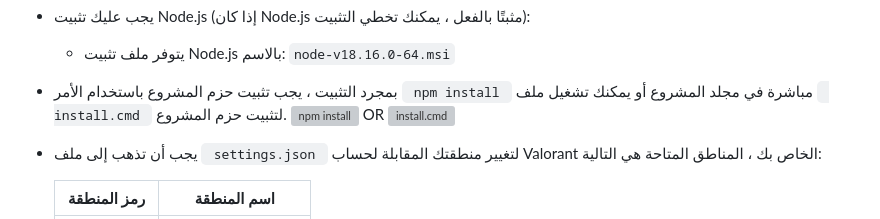
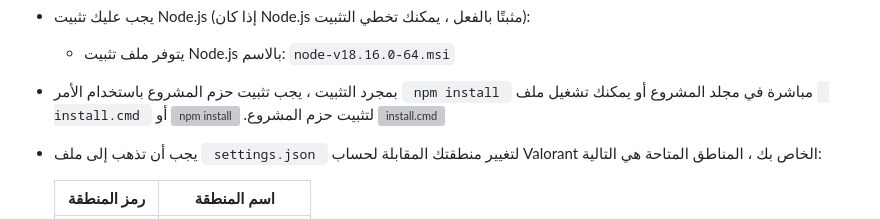
Before and after one commit to Soraclee/Valomy-Overlay, a Markdown page: instructions_lang/README_ar.md, the part around the change. Rendered like a GitHub page; grey boxes are pictures that could not be loaded.

Commit message:
Fixe Readme_ar.md

```diff
--- a/instructions_lang/README_ar.md
+++ b/instructions_lang/README_ar.md
@@ -19,7 +19,7 @@
 
 - بمجرد التثبيت ، يجب تثبيت حزم المشروع باستخدام الأمر <code> npm install </code> مباشرة في مجلد المشروع أو يمكنك تشغيل ملف <code> install.cmd </code> لتثبيت حزم المشروع.
   <img src="https://i.ibb.co/HDYgmhK/image.png" alt="npm install" width="100%" style="border-radius: 5px" />
-  OR
+  أو
   <img src="https://i.ibb.co/tYH7gfQ/image.png" alt="install.cmd" width="100%" style="border-radius: 5px"  />
 
 - يجب أن تذهب إلى ملف <code> settings.json </code> لتغيير منطقتك المقابلة لحساب Valorant الخاص بك ، المناطق المتاحة هي التالية:
```
